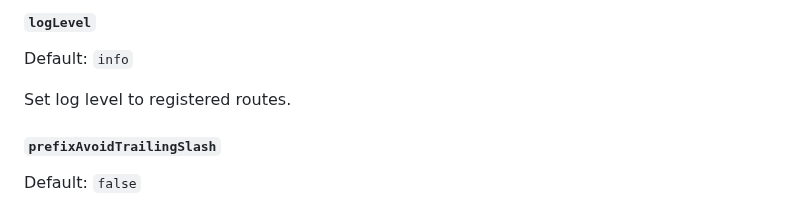
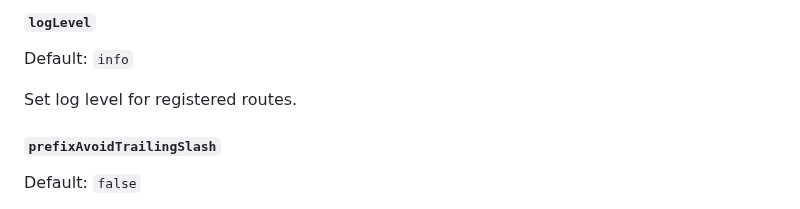
Before and after one commit to fastify/fastify-static, a Markdown page: README.md, the part around the change. Drawn GitHub-style.

Commit message:
Update README.md
Signed-off-by: Frazer Smith <frazer.dev@icloud.com>

```diff
--- a/README.md
+++ b/README.md
@@ -139,7 +139,7 @@ Constraints that will be added to registered routes. See Fastify's documentation
 
 Default: `info`
 
-Set log level to registered routes.
+Set log level for registered routes.
 
 #### `prefixAvoidTrailingSlash`
 
```
